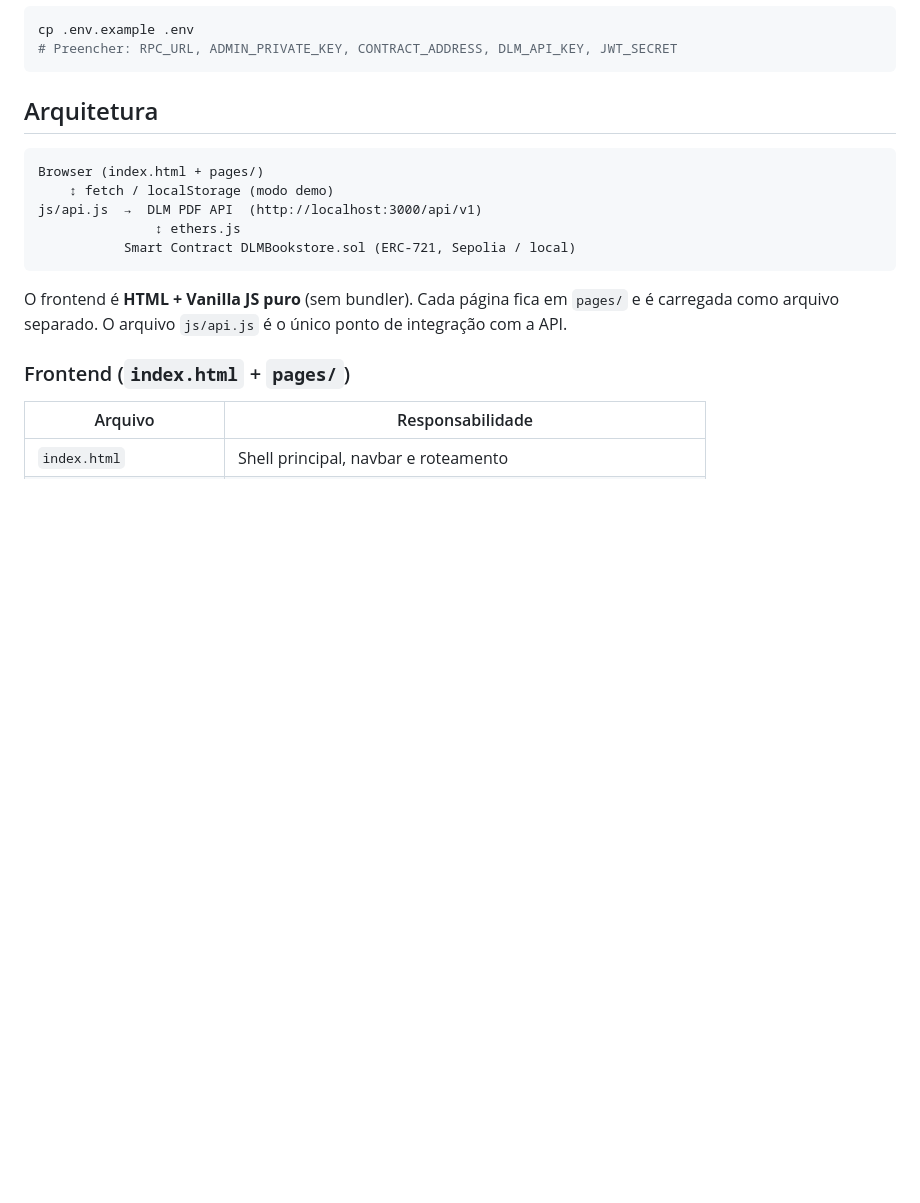
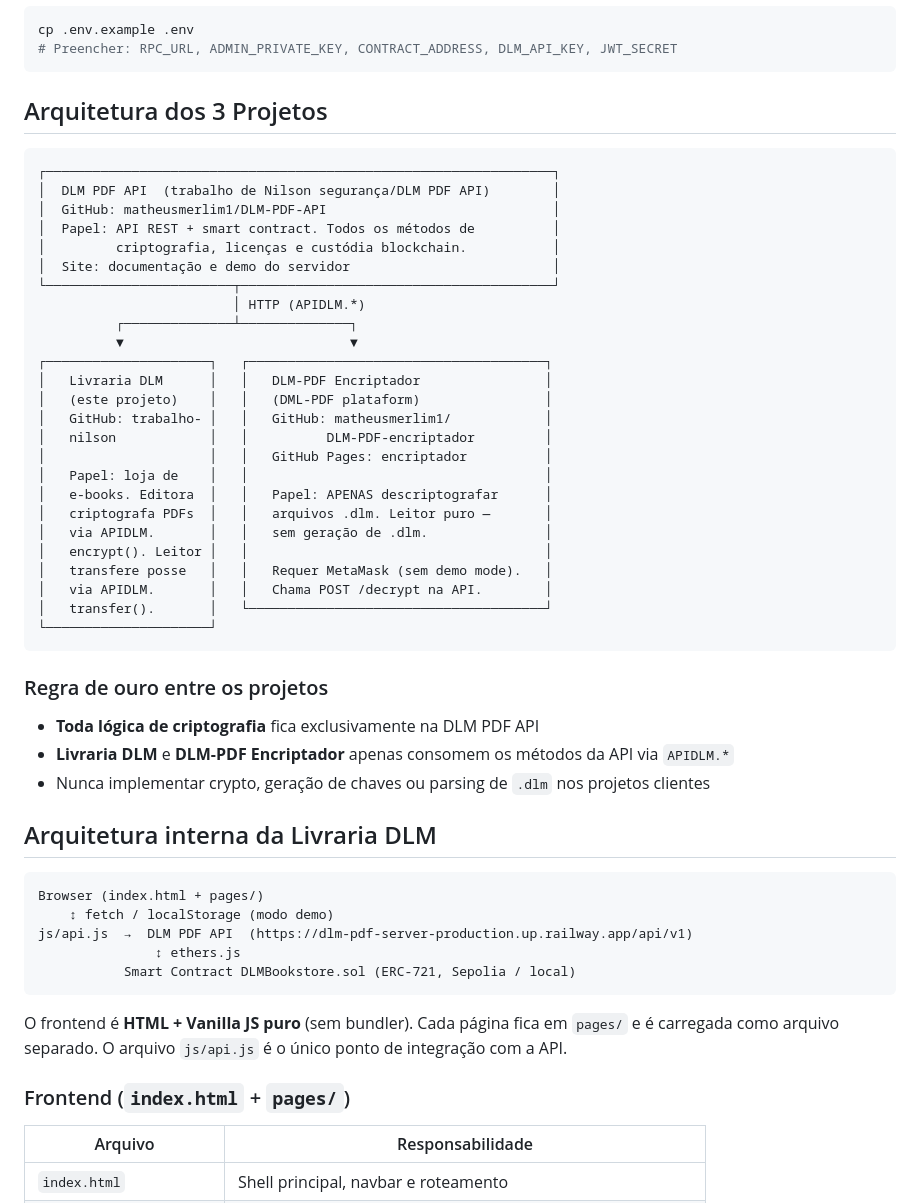
Before and after one commit to matheusmerlim1/trabalho-nilson, a Markdown page: Livraria dlm/CLAUDE.md, the part around the change. GitHub-like rendering; blank space fills up the shorter version.

Commit message:
docs: documenta arquitetura dos 3 projetos no CLAUDE.md
- DLM PDF API: API com todos os metodos de crypto e blockchain
- Livraria DLM: loja de e-books, criptografa via APIDLM.encrypt
- DLM-PDF Encriptador: leitor puro, descriptografa via APIDLM
- Regra: toda logica de crypto fica na API, clientes so consomem APIDLM.*

Co-Authored-By: Claude Sonnet 4.6 <noreply@anthropic.com>

````diff
--- a/Livraria dlm/CLAUDE.md
+++ b/Livraria dlm/CLAUDE.md
@@ -24,12 +24,47 @@ cp .env.example .env
 # Preencher: RPC_URL, ADMIN_PRIVATE_KEY, CONTRACT_ADDRESS, DLM_API_KEY, JWT_SECRET
 ```
 
-## Arquitetura
+## Arquitetura dos 3 Projetos
+
+```
+┌─────────────────────────────────────────────────────────────────┐
+│  DLM PDF API  (trabalho de Nilson segurança/DLM PDF API)        │
+│  GitHub: matheusmerlim1/DLM-PDF-API                             │
+│  Papel: API REST + smart contract. Todos os métodos de          │
+│         criptografia, licenças e custódia blockchain.           │
+│  Site: documentação e demo do servidor                          │
+└────────────────────────┬────────────────────────────────────────┘
+                         │ HTTP (APIDLM.*)
+          ┌──────────────┴──────────────┐
+          ▼                             ▼
+┌─────────────────────┐   ┌──────────────────────────────────────┐
+│   Livraria DLM      │   │   DLM-PDF Encriptador                │
+│   (este projeto)    │   │   (DML-PDF plataform)                │
+│   GitHub: trabalho- │   │   GitHub: matheusmerlim1/            │
+│   nilson            │   │          DLM-PDF-encriptador         │
+│                     │   │   GitHub Pages: encriptador          │
+│   Papel: loja de    │   │                                      │
+│   e-books. Editora  │   │   Papel: APENAS descriptografar      │
+│   criptografa PDFs  │   │   arquivos .dlm. Leitor puro —       │
+│   via APIDLM.       │   │   sem geração de .dlm.               │
+│   encrypt(). Leitor │   │                                      │
+│   transfere posse   │   │   Requer MetaMask (sem demo mode).   │
+│   via APIDLM.       │   │   Chama POST /decrypt na API.        │
+│   transfer().       │   └──────────────────────────────────────┘
+└─────────────────────┘
+```
+
+### Regra de ouro entre os projetos
+- **Toda lógica de criptografia** fica exclusivamente na DLM PDF API
+- **Livraria DLM** e **DLM-PDF Encriptador** apenas consomem os métodos da API via `APIDLM.*`
+- Nunca implementar crypto, geração de chaves ou parsing de `.dlm` nos projetos clientes
+
+## Arquitetura interna da Livraria DLM
 
 ```
 Browser (index.html + pages/)
     ↕ fetch / localStorage (modo demo)
-js/api.js  →  DLM PDF API  (http://localhost:3000/api/v1)
+js/api.js  →  DLM PDF API  (https://dlm-pdf-server-production.up.railway.app/api/v1)
                ↕ ethers.js
            Smart Contract DLMBookstore.sol (ERC-721, Sepolia / local)
 ```
````
